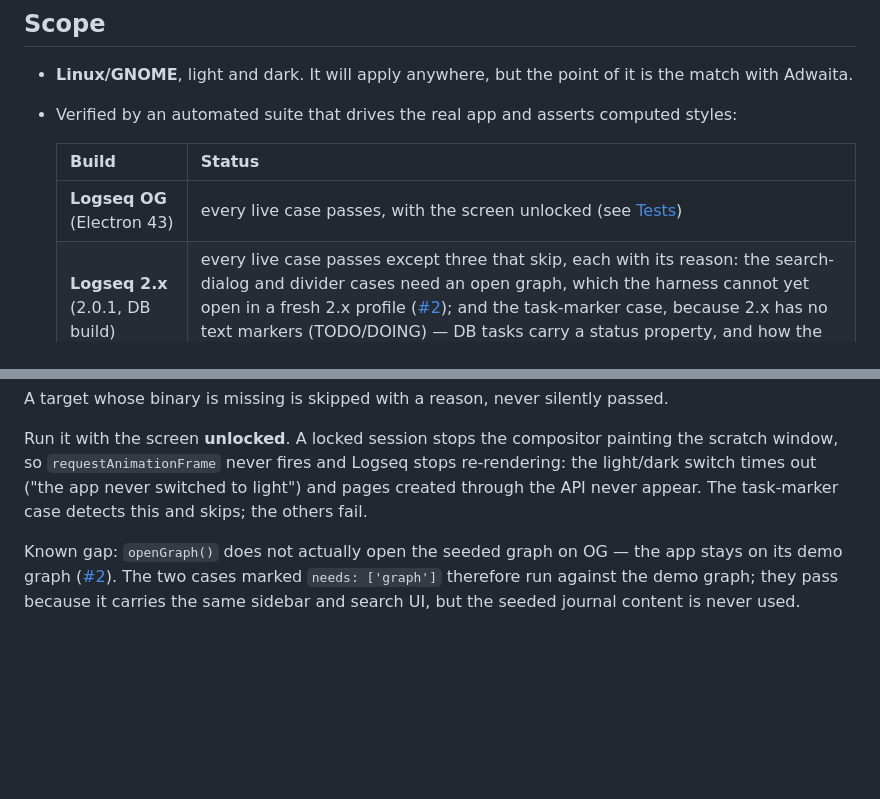
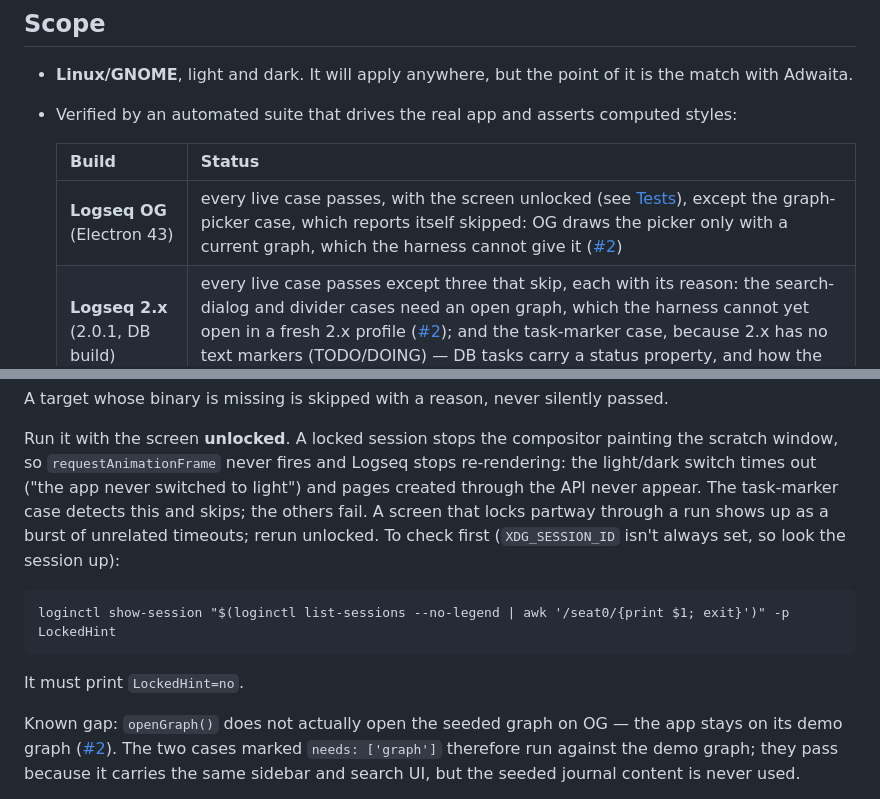
Before and after one commit to CR0CKER/adwaita-for-logseq, a Markdown page: README.md, 2 parts joined by grey strips. Rendered like a GitHub page; blank space fills up the shorter version.

````diff
--- a/README.md
+++ b/README.md
@@ -221,7 +221,7 @@ the same under both settings. Code blocks and highlights use the Adwaita scheme
 
   | Build | Status |
   |---|---|
-  | **Logseq OG** (Electron 43) | every live case passes, with the screen unlocked (see [Tests](#tests)) |
+  | **Logseq OG** (Electron 43) | every live case passes, with the screen unlocked (see [Tests](#tests)), except the graph-picker case, which reports itself skipped: OG draws the picker only with a current graph, which the harness cannot give it ([#2](https://github.com/CR0CKER/adwaita-for-logseq/issues/2)) |
   | **Logseq 2.x** (2.0.1, DB build) | every live case passes except three that skip, each with its reason: the search-dialog and divider cases need an open graph, which the harness cannot yet open in a fresh 2.x profile ([#2](https://github.com/CR0CKER/adwaita-for-logseq/issues/2)); and the task-marker case, because 2.x has no text markers (TODO/DOING) — DB tasks carry a status property, and how the theme colours those is unverified |
   | **Logseq 0.10.13** | stylesheet verified by CDP probe; not in the live suite, because its renderer aborts unprompted on the development machine |
 
@@ -337,7 +337,15 @@ A target whose binary is missing is skipped with a reason, never silently passed
 Run it with the screen **unlocked**. A locked session stops the compositor painting the
 scratch window, so `requestAnimationFrame` never fires and Logseq stops re-rendering: the
 light/dark switch times out ("the app never switched to light") and pages created through
-the API never appear. The task-marker case detects this and skips; the others fail.
+the API never appear. The task-marker case detects this and skips; the others fail. A
+screen that locks partway through a run shows up as a burst of unrelated timeouts; rerun
+unlocked. To check first (`XDG_SESSION_ID` isn't always set, so look the session up):
+
+```
+loginctl show-session "$(loginctl list-sessions --no-legend | awk '/seat0/{print $1; exit}')" -p LockedHint
+```
+
+It must print `LockedHint=no`.
 
 Known gap: `openGraph()` does not actually open the seeded graph on OG — the app stays on
 its demo graph ([#2](https://github.com/CR0CKER/adwaita-for-logseq/issues/2)). The two
````
Also changed, not shown: CHANGELOG.md (+8 -0 lines), docs/logseq-internals.md (+7 -1 lines).
